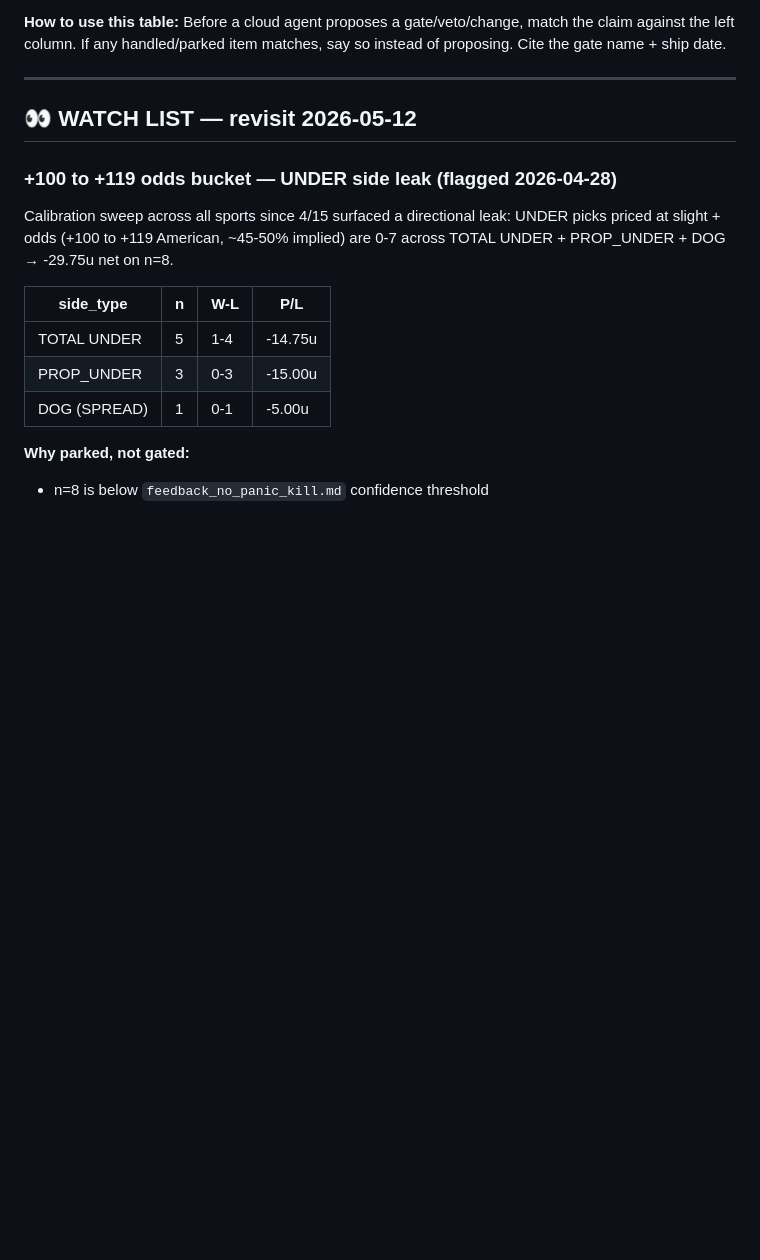
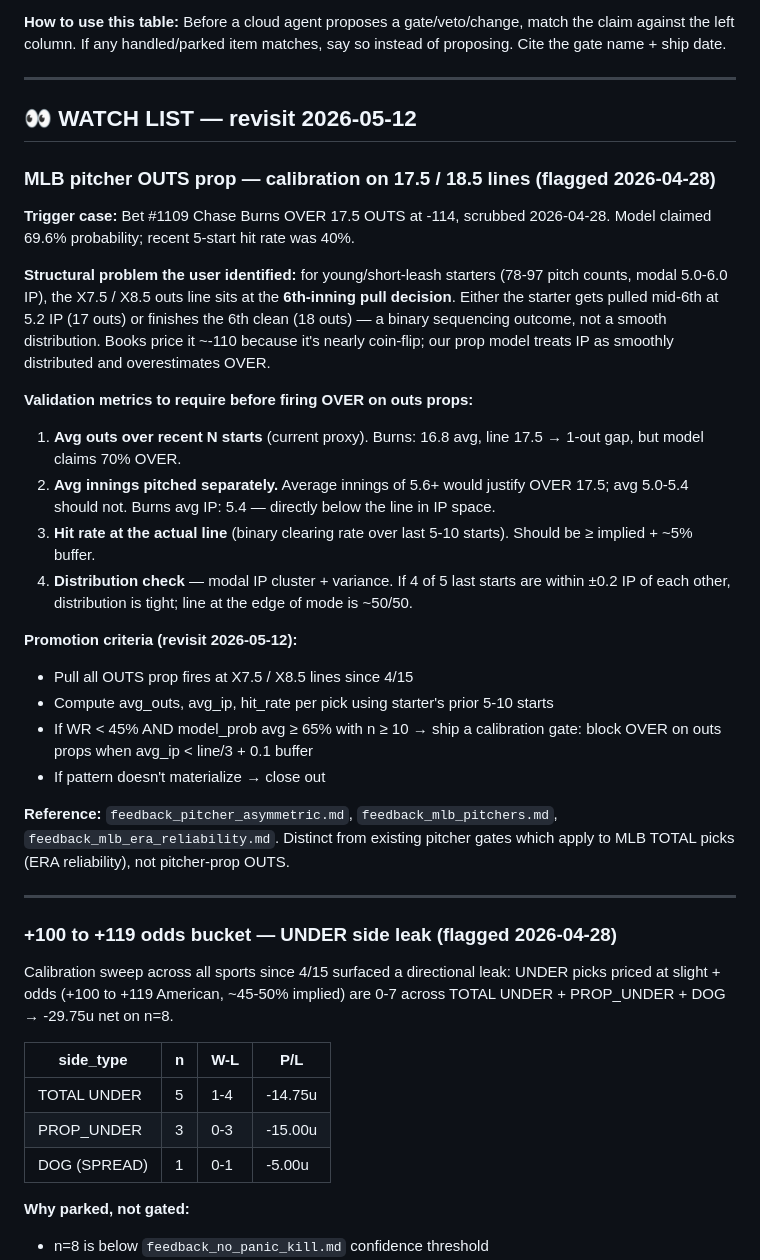
Before and after one commit to scarusillo/scottys-edge, a Markdown page: data/agent_todo.md, the part around the change. GitHub-like rendering; blank space fills up the shorter version.

Commit message:
agent_todo: watch MLB pitcher OUTS prop calibration on X7.5/X8.5 lines
Triggered by Burns OVER 17.5 OUTS scrub today (model claimed 70%, recent
5-start hit rate 40%, avg IP 5.4 vs line implies 5.83+). User flagged
structural issue: at X7.5/X8.5 outs lines for young/short-leash starters,
the line sits at the 6th-inning pull decision — books price ~coin flip,
our prop model treats IP as smooth and overprojects OVER. Watch item
requires both avg_outs AND avg_innings as validation metrics, plus
binary clearing rate at the actual line. Revisit 2026-05-12.

```diff
--- a/data/agent_todo.md
+++ b/data/agent_todo.md
@@ -68,6 +68,44 @@ say so instead of proposing. Cite the gate name + ship date.
 ---
 
 ## 👀 WATCH LIST — revisit 2026-05-12
+
+### MLB pitcher OUTS prop — calibration on 17.5 / 18.5 lines (flagged 2026-04-28)
+
+**Trigger case:** Bet #1109 Chase Burns OVER 17.5 OUTS at -114, scrubbed
+2026-04-28. Model claimed 69.6% probability; recent 5-start hit rate was 40%.
+
+**Structural problem the user identified:** for young/short-leash starters
+(78-97 pitch counts, modal 5.0-6.0 IP), the X7.5 / X8.5 outs line sits at
+the **6th-inning pull decision**. Either the starter gets pulled mid-6th
+at 5.2 IP (17 outs) or finishes the 6th clean (18 outs) — a binary
+sequencing outcome, not a smooth distribution. Books price it ~‑110 because
+it's nearly coin-flip; our prop model treats IP as smoothly distributed
+and overestimates OVER.
+
+**Validation metrics to require before firing OVER on outs props:**
+1. **Avg outs over recent N starts** (current proxy). Burns: 16.8 avg, line
+   17.5 → 1‑out gap, but model claims 70% OVER.
+2. **Avg innings pitched separately.** Average innings of 5.6+ would justify
+   OVER 17.5; avg 5.0-5.4 should not. Burns avg IP: 5.4 — directly below the
+   line in IP space.
+3. **Hit rate at the actual line** (binary clearing rate over last 5-10
+   starts). Should be ≥ implied + ~5% buffer.
+4. **Distribution check** — modal IP cluster + variance. If 4 of 5 last starts
+   are within ±0.2 IP of each other, distribution is tight; line at the edge
+   of mode is ~50/50.
+
+**Promotion criteria (revisit 2026-05-12):**
+- Pull all OUTS prop fires at X7.5 / X8.5 lines since 4/15
+- Compute avg_outs, avg_ip, hit_rate per pick using starter's prior 5-10 starts
+- If WR < 45% AND model_prob avg ≥ 65% with n ≥ 10 → ship a calibration
+  gate: block OVER on outs props when avg_ip < line/3 + 0.1 buffer
+- If pattern doesn't materialize → close out
+
+**Reference:** `feedback_pitcher_asymmetric.md`, `feedback_mlb_pitchers.md`,
+`feedback_mlb_era_reliability.md`. Distinct from existing pitcher gates
+which apply to MLB TOTAL picks (ERA reliability), not pitcher-prop OUTS.
+
+---
 
 ### +100 to +119 odds bucket — UNDER side leak (flagged 2026-04-28)
 
```
